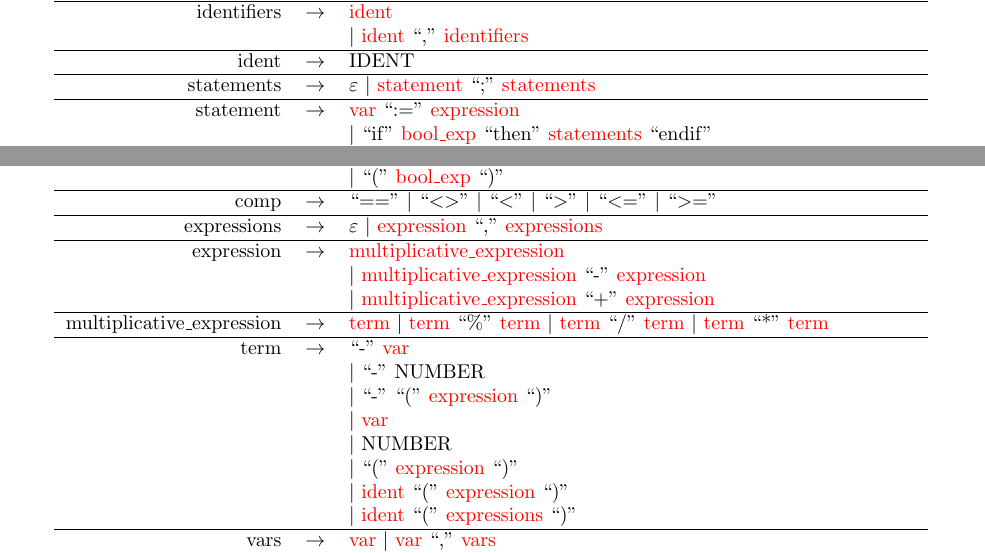
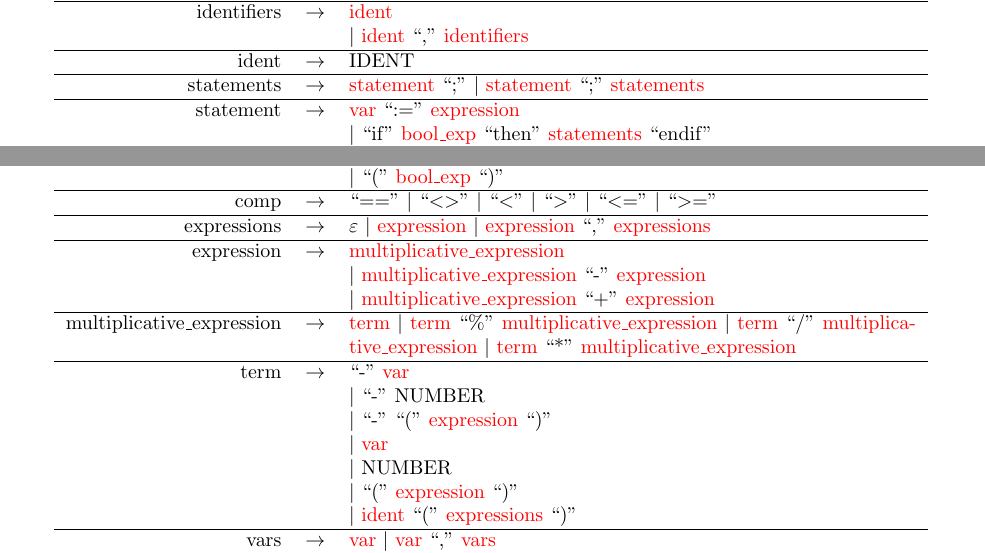
Before and after one commit to qlead001/compiler_lab, a LaTeX document (mini_l_grammar.tex): two parts of the page, joined at a grey line, cut so that both start at the same text. Compiled offline with pdfLaTeX.

Commit message:
Update grammar

```diff
--- a/mini_l_grammar.tex
+++ b/mini_l_grammar.tex
@@ -60,7 +60,7 @@ Student ID: 862154057 \\
 	\hline
 
 	\prodrule{statements} & $\rightarrow$ &
-		        $\varepsilon$
+		        \nonterm{statement} \term{``;''}
 		$\vert$ \nonterm{statement} \term{``;''} \nonterm{statements} \\
 	\hline
 
@@ -108,6 +108,7 @@ Student ID: 862154057 \\
 
 	\prodrule{expressions} & $\rightarrow$ &
 		        $\varepsilon$
+		$\vert$ \nonterm{expression}
 		$\vert$ \nonterm{expression} \term{``,''} \nonterm{expressions} \\
 	\hline
 
@@ -119,9 +120,9 @@ Student ID: 862154057 \\
 
 	\prodrule{multiplicative\_expression} & $\rightarrow$ &
 		        \nonterm{term}
-		$\vert$ \nonterm{term} \term{``\%''} \nonterm{term}
-		$\vert$ \nonterm{term} \term{``/''} \nonterm{term}
-		$\vert$ \nonterm{term} \term{``*''} \nonterm{term} \\
+		$\vert$ \nonterm{term} \term{``\%''} \nonterm{multiplicative\_expression}
+		$\vert$ \nonterm{term} \term{``/''} \nonterm{multiplicative\_expression}
+		$\vert$ \nonterm{term} \term{``*''} \nonterm{multiplicative\_expression} \\
 	\hline
 
 	\prodrule{term} & $\rightarrow$ &
@@ -131,7 +132,6 @@ Student ID: 862154057 \\
 		$\vert$ \nonterm{var} \newline
 		$\vert$ \term{NUMBER} \newline
 		$\vert$ \term{``(''} \nonterm{expression} \term{``)''} \newline
-		$\vert$ \nonterm{ident} \term{``(''} \nonterm{expression} \term{``)''} \newline
 		$\vert$ \nonterm{ident} \term{``(''} \nonterm{expressions} \term{``)''} \\
 	\hline
 
```
Also changed, not shown: 1 other file.
